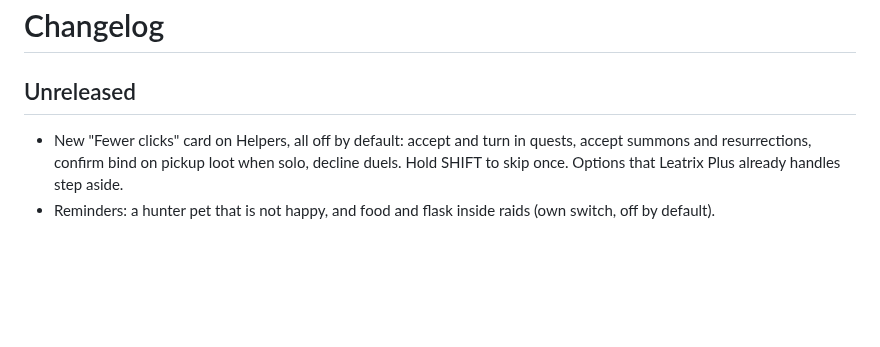
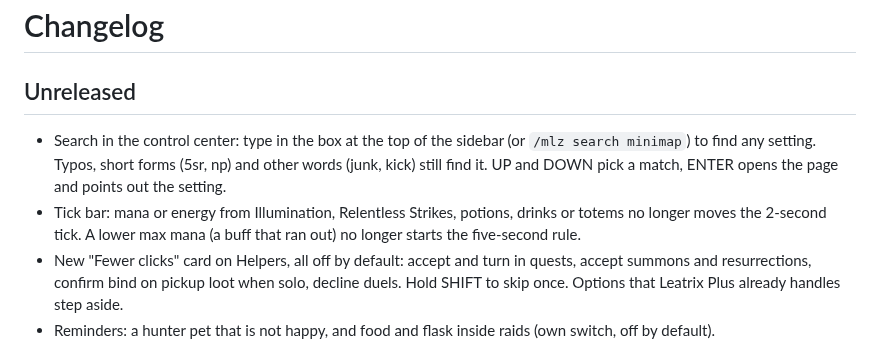
Before and after one commit to martinzachariassen/MLZ_UI, a Markdown page: CHANGELOG.md, the part around the change. Rendered like a GitHub page; blank space fills up the shorter version.

Commit message:
feat: add search functionality to control center
- Introduced a search box in the sidebar to find settings quickly.
- Implemented search logic to match settings based on user input.
- Enhanced UI with a clear button for the search field.
- Updated documentation and mockups to reflect the new feature.

```diff
--- a/CHANGELOG.md
+++ b/CHANGELOG.md
@@ -2,6 +2,11 @@
 
 ## Unreleased
 
+- Search in the control center: type in the box at the top of the sidebar (or `/mlz search minimap`) to
+  find any setting. Typos, short forms (5sr, np) and other words (junk, kick) still find it. UP and DOWN
+  pick a match, ENTER opens the page and points out the setting.
+- Tick bar: mana or energy from Illumination, Relentless Strikes, potions, drinks or totems no longer moves
+  the 2-second tick. A lower max mana (a buff that ran out) no longer starts the five-second rule.
 - New "Fewer clicks" card on Helpers, all off by default: accept and turn in quests, accept summons and
   resurrections, confirm bind on pickup loot when solo, decline duels. Hold SHIFT to skip once.
   Options that Leatrix Plus already handles step aside.
```
Also changed, not shown: README.md (+1 -0 lines), docs/screenshots/control-center.png, docs/screenshots/nameplates.png, 9 other files.
